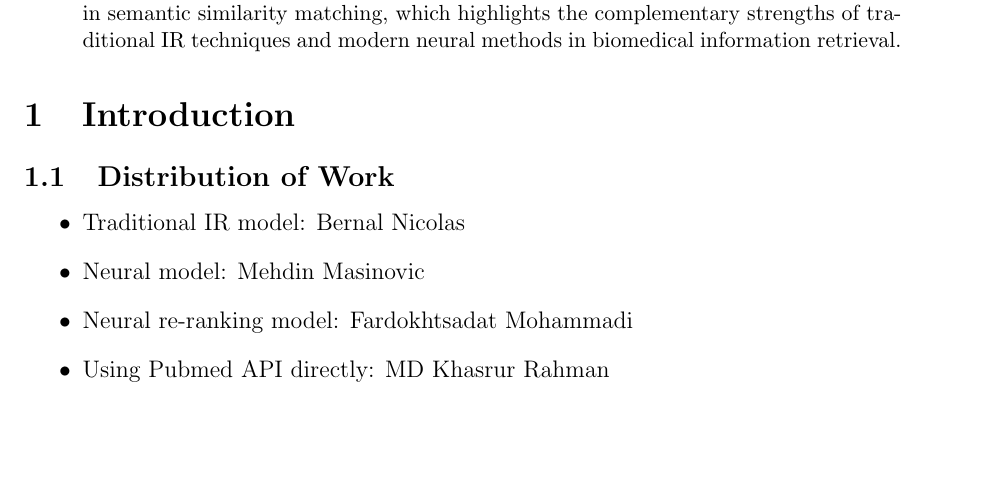
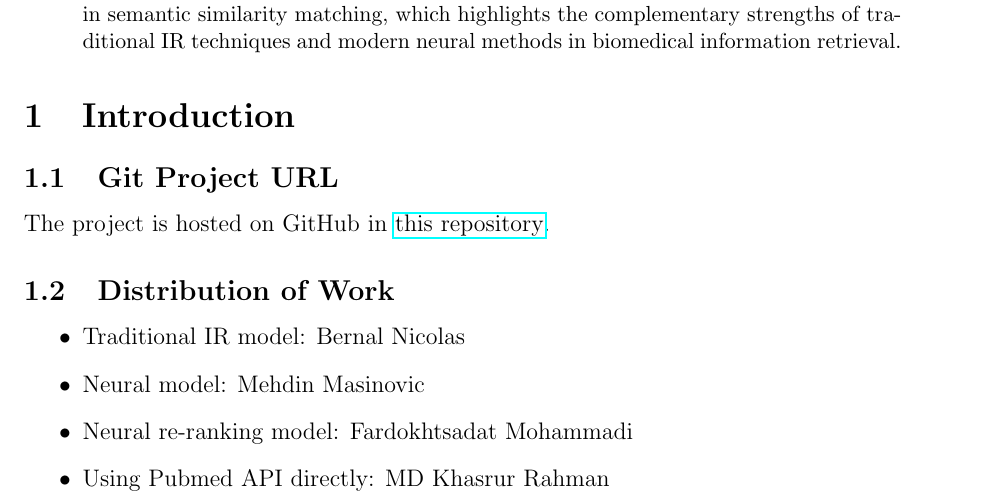
Before and after one commit to MehdinMasinovic/bioasq-13b, a LaTeX paper (bioASQ13b-TheRelevants.tex): part of page 1 of 9, cut so that both start at the same text, the shorter picture padded with empty space. Compiled offline with pdfLaTeX.

Commit message:
Update bioASQ13b-TheRelevants.tex with Github link

```diff
--- a/bioASQ13b-TheRelevants.tex
+++ b/bioASQ13b-TheRelevants.tex
@@ -33,6 +33,10 @@ The following report presents a comprehensive study on biomedical question-answe
 \end{abstract}
 
 \section{Introduction}
+
+\subsection{Git Project URL}
+
+The project is hosted on GitHub in \href{https://github.com/MehdinMasinovic/bioasq-13b/tree/main}{this repository}.
 
 \subsection{Distribution of Work}
 
```
